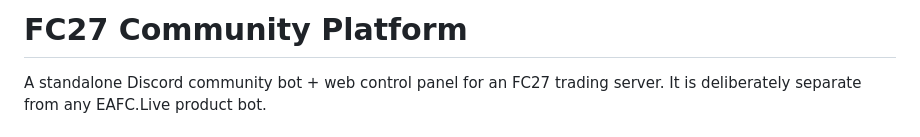
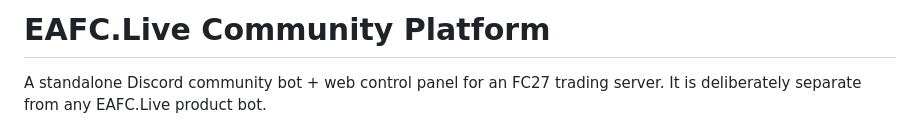
Before and after one commit to simonhayes51/fut-trader-bot, a Markdown page: community-platform/README.md, the part around the change. Rendered like a GitHub page.

Commit message:
Rebrand README.md to EAFC.Live

```diff
--- a/community-platform/README.md
+++ b/community-platform/README.md
@@ -1,4 +1,4 @@
-# FC27 Community Platform
+# EAFC.Live Community Platform
 
 A standalone Discord community bot + web control panel for an FC27 trading server. It is deliberately separate from any EAFC.Live product bot.
 
```
